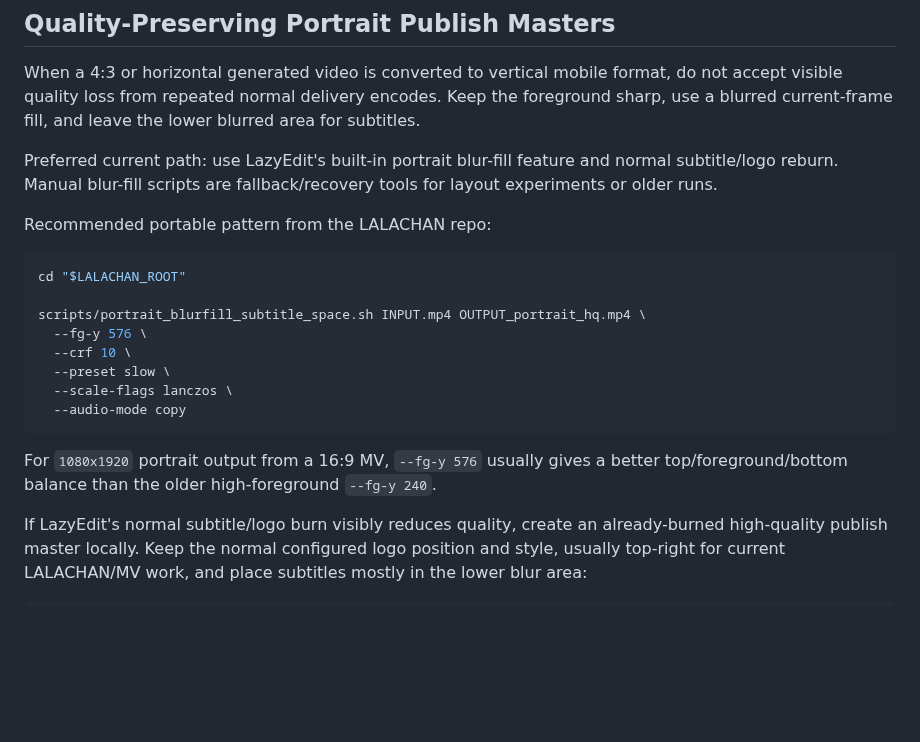
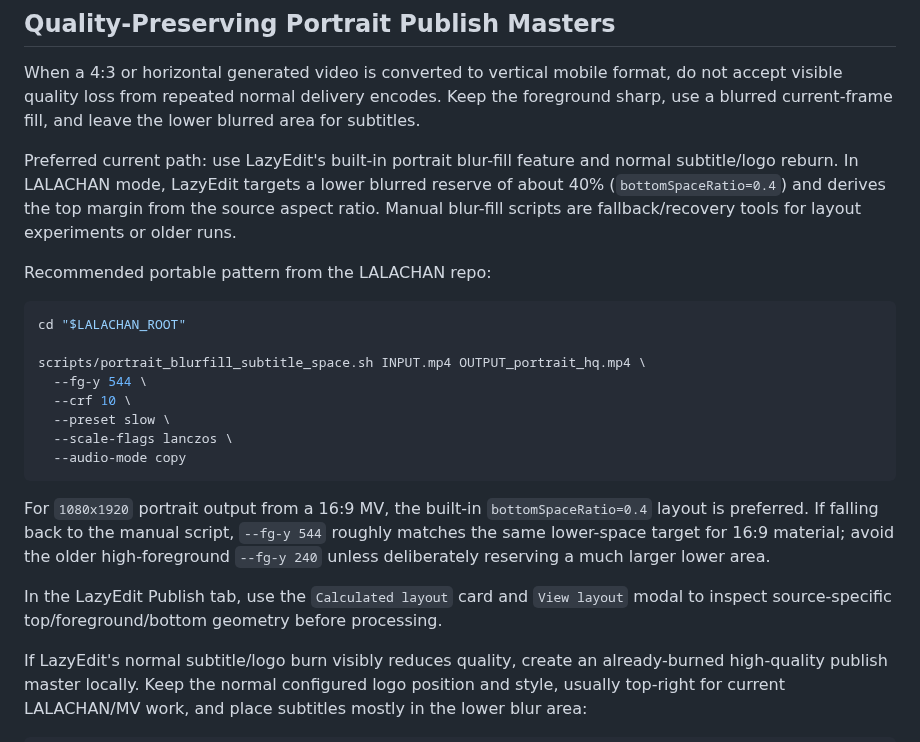
Before and after one commit to lachlanchen/LazySkills, a Markdown page: skills/lazyedit-publish-workflow/SKILL.md, the part around the change. Drawn GitHub-style; blank space fills up the shorter version.

Commit message:
document LazyEdit portrait layout

````diff
--- a/skills/lazyedit-publish-workflow/SKILL.md
+++ b/skills/lazyedit-publish-workflow/SKILL.md
@@ -131,7 +131,7 @@ management page in the browser first.
 
 When a 4:3 or horizontal generated video is converted to vertical mobile format, do not accept visible quality loss from repeated normal delivery encodes. Keep the foreground sharp, use a blurred current-frame fill, and leave the lower blurred area for subtitles.
 
-Preferred current path: use LazyEdit's built-in portrait blur-fill feature and normal subtitle/logo reburn. Manual blur-fill scripts are fallback/recovery tools for layout experiments or older runs.
+Preferred current path: use LazyEdit's built-in portrait blur-fill feature and normal subtitle/logo reburn. In LALACHAN mode, LazyEdit targets a lower blurred reserve of about 40% (`bottomSpaceRatio=0.4`) and derives the top margin from the source aspect ratio. Manual blur-fill scripts are fallback/recovery tools for layout experiments or older runs.
 
 Recommended portable pattern from the LALACHAN repo:
 
@@ -139,14 +139,18 @@ Recommended portable pattern from the LALACHAN repo:
 cd "$LALACHAN_ROOT"
 
 scripts/portrait_blurfill_subtitle_space.sh INPUT.mp4 OUTPUT_portrait_hq.mp4 \
-  --fg-y 576 \
+  --fg-y 544 \
   --crf 10 \
   --preset slow \
   --scale-flags lanczos \
   --audio-mode copy
 ```
 
-For `1080x1920` portrait output from a 16:9 MV, `--fg-y 576` usually gives a better top/foreground/bottom balance than the older high-foreground `--fg-y 240`.
+For `1080x1920` portrait output from a 16:9 MV, the built-in `bottomSpaceRatio=0.4` layout is preferred. If falling back to the manual script, `--fg-y 544` roughly matches the same lower-space target for 16:9 material; avoid the older high-foreground `--fg-y 240` unless deliberately reserving a much larger lower area.
+
+In the LazyEdit Publish tab, use the `Calculated layout` card and `View layout`
+modal to inspect source-specific top/foreground/bottom geometry before
+processing.
 
 If LazyEdit's normal subtitle/logo burn visibly reduces quality, create an already-burned high-quality publish master locally. Keep the normal configured logo position and style, usually top-right for current LALACHAN/MV work, and place subtitles mostly in the lower blur area:
 
````
Also changed, not shown: docs/lazyedit-publish-runbook.md (+6 -3 lines).
